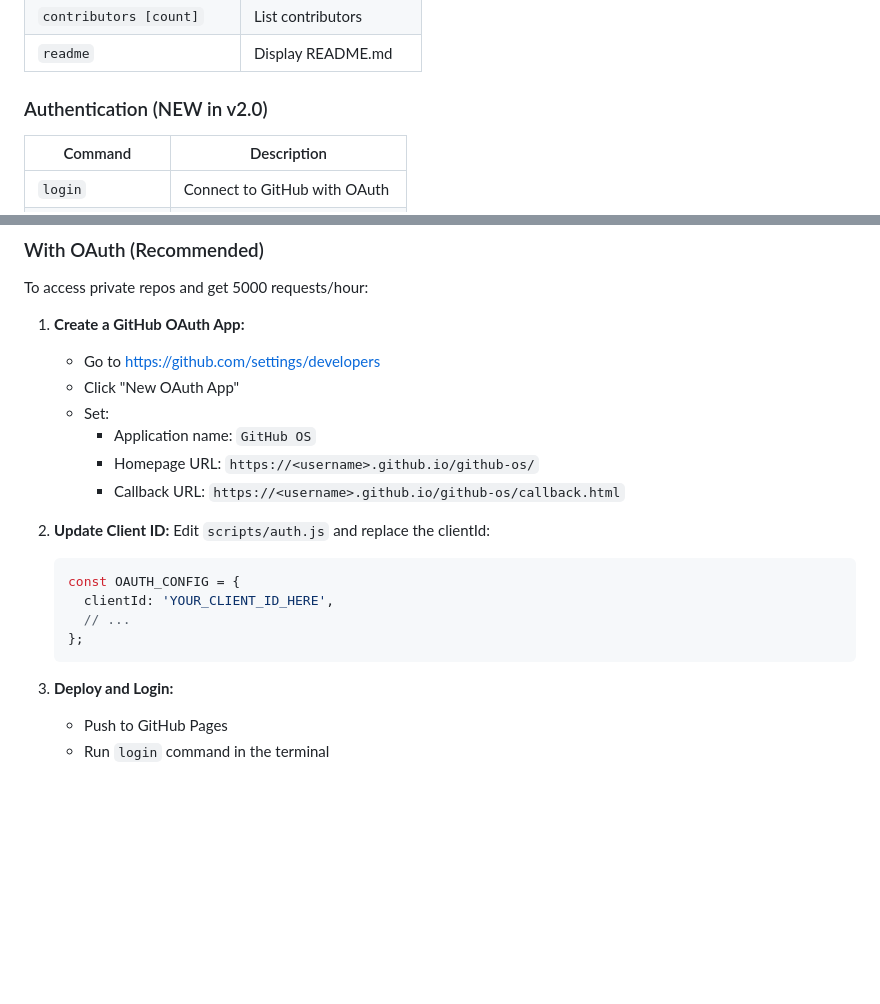
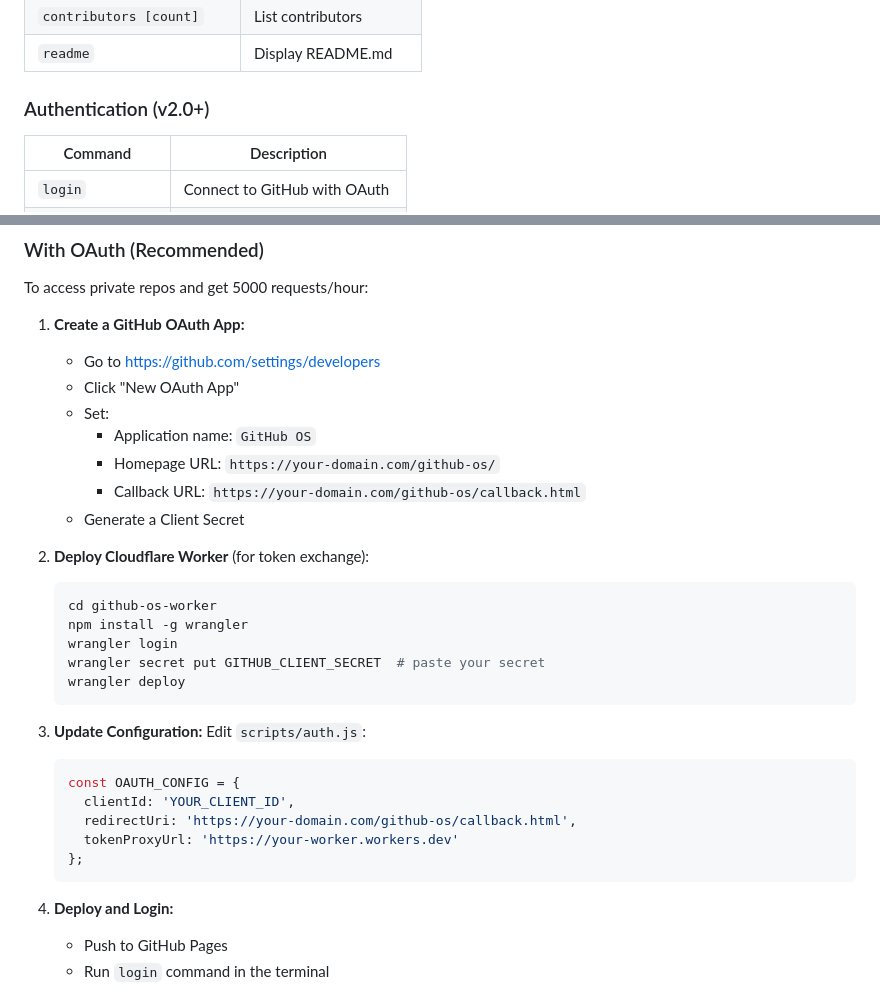
Before and after one commit to awesomejerry/github-os, a Markdown page: README.md, 2 parts joined by grey strips. Rendered like a GitHub page; blank space fills up the shorter version.

````diff
--- a/README.md
+++ b/README.md
@@ -47,7 +47,7 @@ A web-based terminal interface that mimics a VM file system, browsing GitHub rep
 | `contributors [count]` | List contributors |
 | `readme` | Display README.md |
 
-### Authentication (NEW in v2.0)
+### Authentication (v2.0+)
 | Command | Description |
 |---------|-------------|
 | `login` | Connect to GitHub with OAuth |
@@ -80,19 +80,30 @@ To access private repos and get 5000 requests/hour:
    - Click "New OAuth App"
    - Set:
      - Application name: `GitHub OS`
-     - Homepage URL: `https://<username>.github.io/github-os/`
-     - Callback URL: `https://<username>.github.io/github-os/callback.html`
+     - Homepage URL: `https://your-domain.com/github-os/`
+     - Callback URL: `https://your-domain.com/github-os/callback.html`
+   - Generate a Client Secret
 
-2. **Update Client ID:**
-   Edit `scripts/auth.js` and replace the clientId:
+2. **Deploy Cloudflare Worker** (for token exchange):
+   ```bash
+   cd github-os-worker
+   npm install -g wrangler
+   wrangler login
+   wrangler secret put GITHUB_CLIENT_SECRET  # paste your secret
+   wrangler deploy
+   ```
+
+3. **Update Configuration:**
+   Edit `scripts/auth.js`:
    ```javascript
    const OAUTH_CONFIG = {
-     clientId: 'YOUR_CLIENT_ID_HERE',
-     // ...
+     clientId: 'YOUR_CLIENT_ID',
+     redirectUri: 'https://your-domain.com/github-os/callback.html',
+     tokenProxyUrl: 'https://your-worker.workers.dev'
    };
    ```
 
-3. **Deploy and Login:**
+4. **Deploy and Login:**
    - Push to GitHub Pages
    - Run `login` command in the terminal
 
````
Also changed, not shown: ROADMAP.md (+1 -1 lines), openspec/shared-decisions.md (+44 -14 lines).
